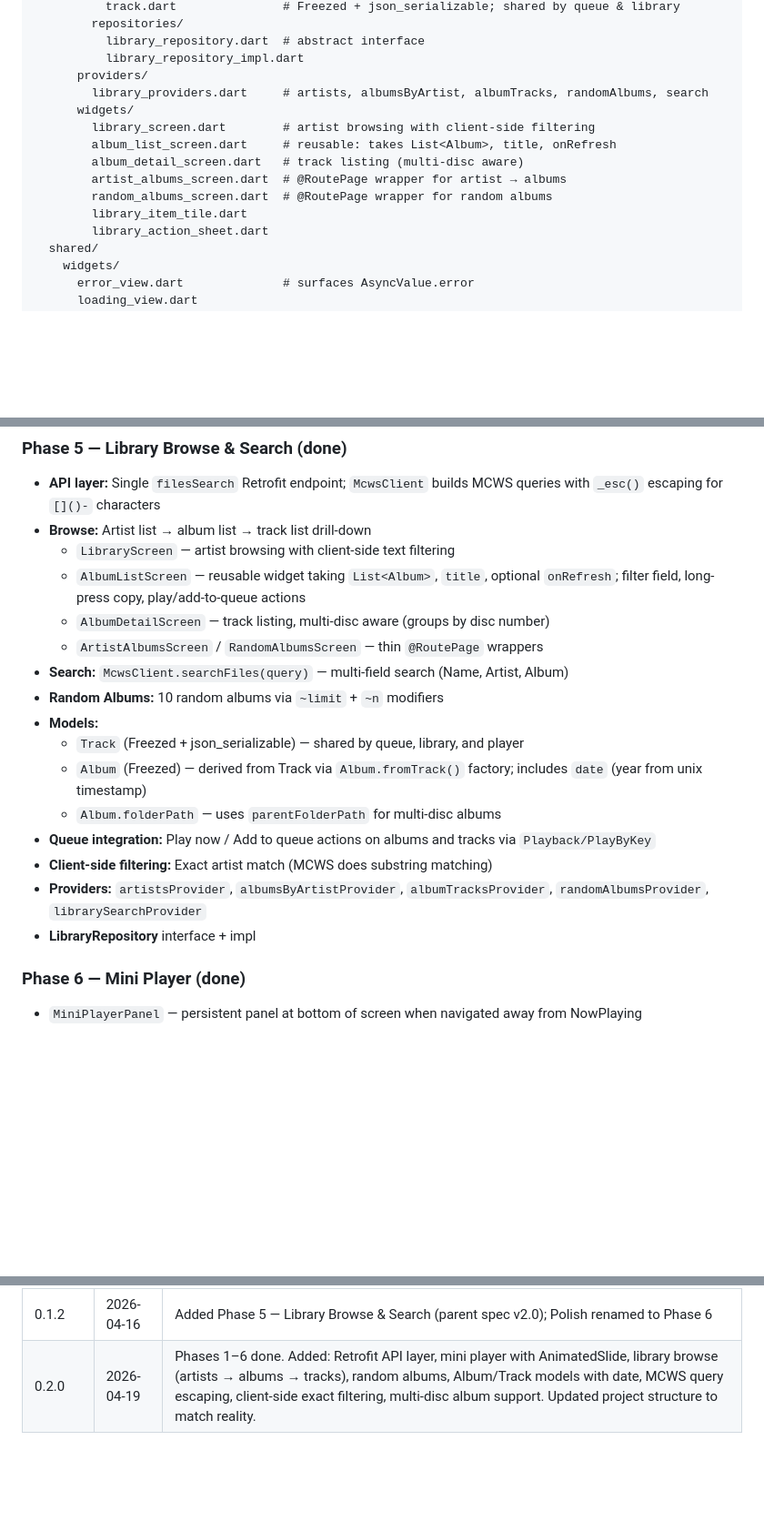
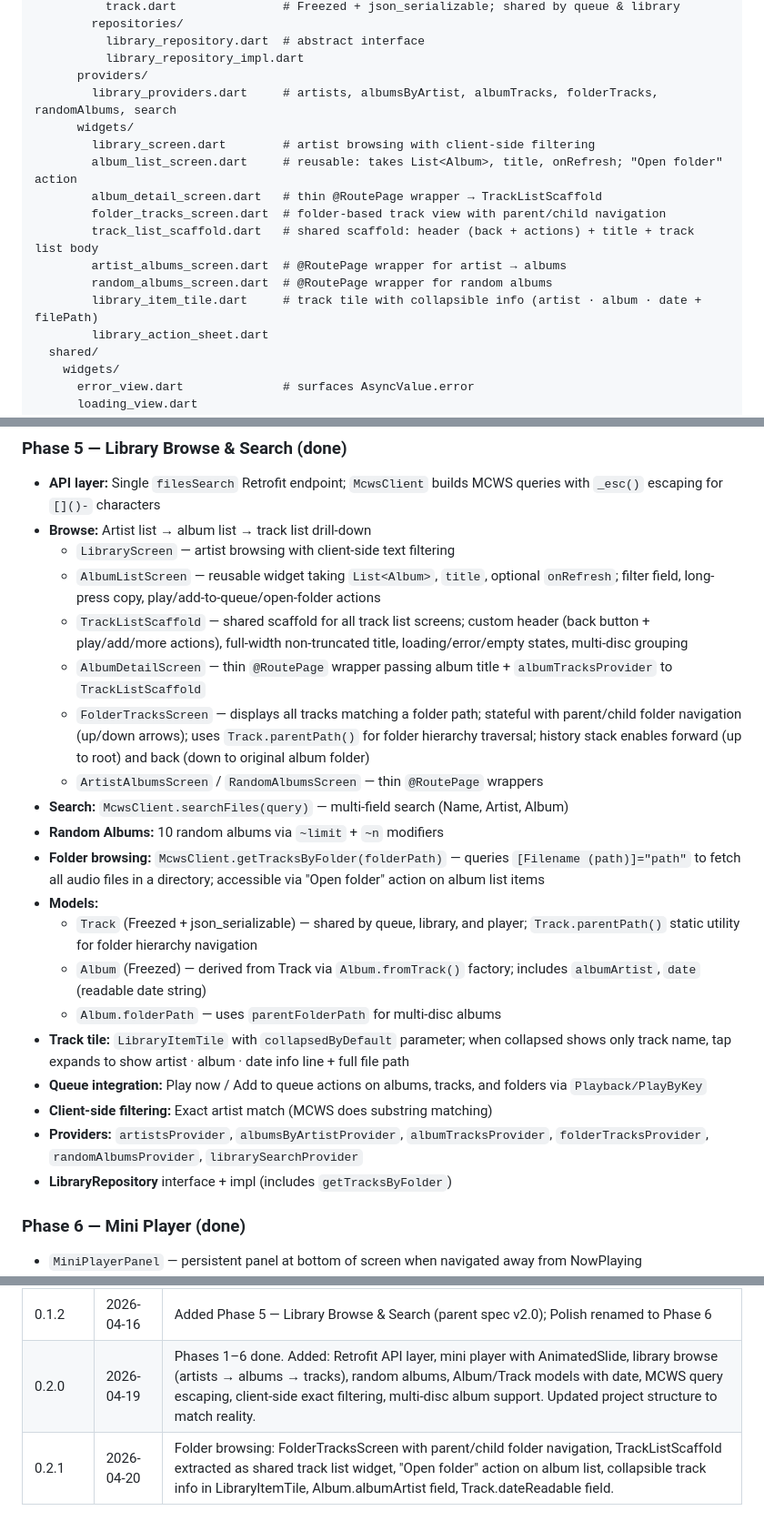
Before and after one commit to vdulnev/jrr, a Markdown page: jrr_f/SPEC.md, 3 parts joined by grey strips. Shown at 91% size. Drawn GitHub-style; blank space fills up the shorter version.

Commit message:
feat(library): Implement folder browsing and refine track listing views
Adds `FolderTracksScreen` for browsing tracks within specified folders, and improves the data flow by extracting `TrackListScaffold` and updating `LibraryItemTile` for better folder and track presentation.

```diff
--- a/jrr_f/SPEC.md
+++ b/jrr_f/SPEC.md
@@ -134,14 +134,16 @@ lib/
           library_repository.dart  # abstract interface
           library_repository_impl.dart
       providers/
-        library_providers.dart     # artists, albumsByArtist, albumTracks, randomAlbums, search
+        library_providers.dart     # artists, albumsByArtist, albumTracks, folderTracks, randomAlbums, search
       widgets/
         library_screen.dart        # artist browsing with client-side filtering
-        album_list_screen.dart     # reusable: takes List<Album>, title, onRefresh
-        album_detail_screen.dart   # track listing (multi-disc aware)
+        album_list_screen.dart     # reusable: takes List<Album>, title, onRefresh; "Open folder" action
+        album_detail_screen.dart   # thin @RoutePage wrapper → TrackListScaffold
+        folder_tracks_screen.dart  # folder-based track view with parent/child navigation
+        track_list_scaffold.dart   # shared scaffold: header (back + actions) + title + track list body
         artist_albums_screen.dart  # @RoutePage wrapper for artist → albums
         random_albums_screen.dart  # @RoutePage wrapper for random albums
-        library_item_tile.dart
+        library_item_tile.dart     # track tile with collapsible info (artist · album · date + filePath)
         library_action_sheet.dart
   shared/
     widgets/
@@ -420,19 +422,23 @@ Pre-commit checklist (matches the global Dart rules):
 - **API layer:** Single `filesSearch` Retrofit endpoint; `McwsClient` builds MCWS queries with `_esc()` escaping for `[]()-` characters
 - **Browse:** Artist list → album list → track list drill-down
   - `LibraryScreen` — artist browsing with client-side text filtering
-  - `AlbumListScreen` — reusable widget taking `List<Album>`, `title`, optional `onRefresh`; filter field, long-press copy, play/add-to-queue actions
-  - `AlbumDetailScreen` — track listing, multi-disc aware (groups by disc number)
+  - `AlbumListScreen` — reusable widget taking `List<Album>`, `title`, optional `onRefresh`; filter field, long-press copy, play/add-to-queue/open-folder actions
+  - `TrackListScaffold` — shared scaffold for all track list screens; custom header (back button + play/add/more actions), full-width non-truncated title, loading/error/empty states, multi-disc grouping
+  - `AlbumDetailScreen` — thin `@RoutePage` wrapper passing album title + `albumTracksProvider` to `TrackListScaffold`
+  - `FolderTracksScreen` — displays all tracks matching a folder path; stateful with parent/child folder navigation (up/down arrows); uses `Track.parentPath()` for folder hierarchy traversal; history stack enables forward (up to root) and back (down to original album folder)
   - `ArtistAlbumsScreen` / `RandomAlbumsScreen` — thin `@RoutePage` wrappers
 - **Search:** `McwsClient.searchFiles(query)` — multi-field search (Name, Artist, Album)
 - **Random Albums:** 10 random albums via `~limit` + `~n` modifiers
+- **Folder browsing:** `McwsClient.getTracksByFolder(folderPath)` — queries `[Filename (path)]="path"` to fetch all audio files in a directory; accessible via "Open folder" action on album list items
 - **Models:**
-  - `Track` (Freezed + json_serializable) — shared by queue, library, and player
-  - `Album` (Freezed) — derived from Track via `Album.fromTrack()` factory; includes `date` (year from unix timestamp)
+  - `Track` (Freezed + json_serializable) — shared by queue, library, and player; `Track.parentPath()` static utility for folder hierarchy navigation
+  - `Album` (Freezed) — derived from Track via `Album.fromTrack()` factory; includes `albumArtist`, `date` (readable date string)
   - `Album.folderPath` — uses `parentFolderPath` for multi-disc albums
-- **Queue integration:** Play now / Add to queue actions on albums and tracks via `Playback/PlayByKey`
+- **Track tile:** `LibraryItemTile` with `collapsedByDefault` parameter; when collapsed shows only track name, tap expands to show artist · album · date info line + full file path
+- **Queue integration:** Play now / Add to queue actions on albums, tracks, and folders via `Playback/PlayByKey`
 - **Client-side filtering:** Exact artist match (MCWS does substring matching)
-- **Providers:** `artistsProvider`, `albumsByArtistProvider`, `albumTracksProvider`, `randomAlbumsProvider`, `librarySearchProvider`
-- **LibraryRepository** interface + impl
+- **Providers:** `artistsProvider`, `albumsByArtistProvider`, `albumTracksProvider`, `folderTracksProvider`, `randomAlbumsProvider`, `librarySearchProvider`
+- **LibraryRepository** interface + impl (includes `getTracksByFolder`)
 
 ### Phase 6 — Mini Player (done)
 - `MiniPlayerPanel` — persistent panel at bottom of screen when navigated away from NowPlaying
@@ -471,3 +477,4 @@ Pre-commit checklist (matches the global Dart rules):
 | 0.1.1 | 2026-04-15 | get_it scopes for McwsClient session lifecycle; `skipAuth` in AuthInterceptor; logout is async |
 | 0.1.2 | 2026-04-16 | Added Phase 5 — Library Browse & Search (parent spec v2.0); Polish renamed to Phase 6 |
 | 0.2.0 | 2026-04-19 | Phases 1–6 done. Added: Retrofit API layer, mini player with AnimatedSlide, library browse (artists → albums → tracks), random albums, Album/Track models with date, MCWS query escaping, client-side exact filtering, multi-disc album support. Updated project structure to match reality. |
+| 0.2.1 | 2026-04-20 | Folder browsing: FolderTracksScreen with parent/child folder navigation, TrackListScaffold extracted as shared track list widget, "Open folder" action on album list, collapsible track info in LibraryItemTile, Album.albumArtist field, Track.dateReadable field. |
```
Also changed, not shown: spec.md (+2 -0 lines).
